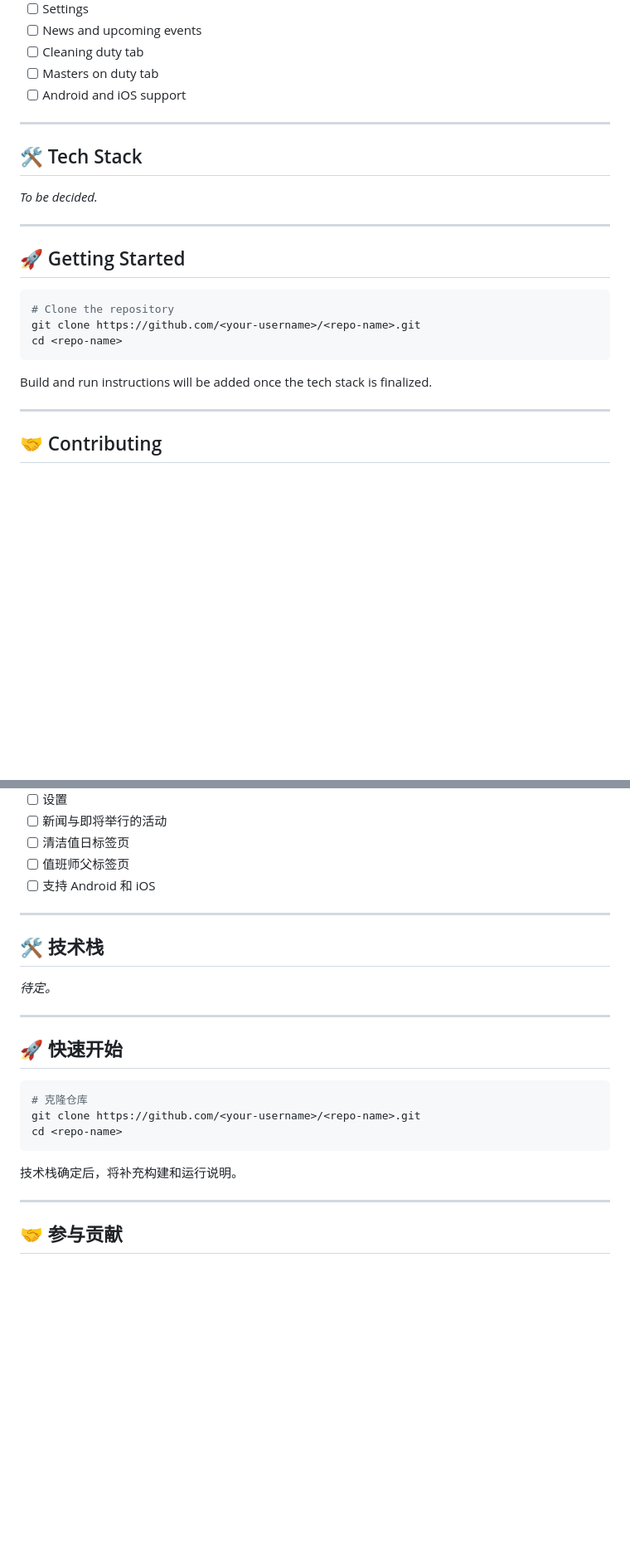
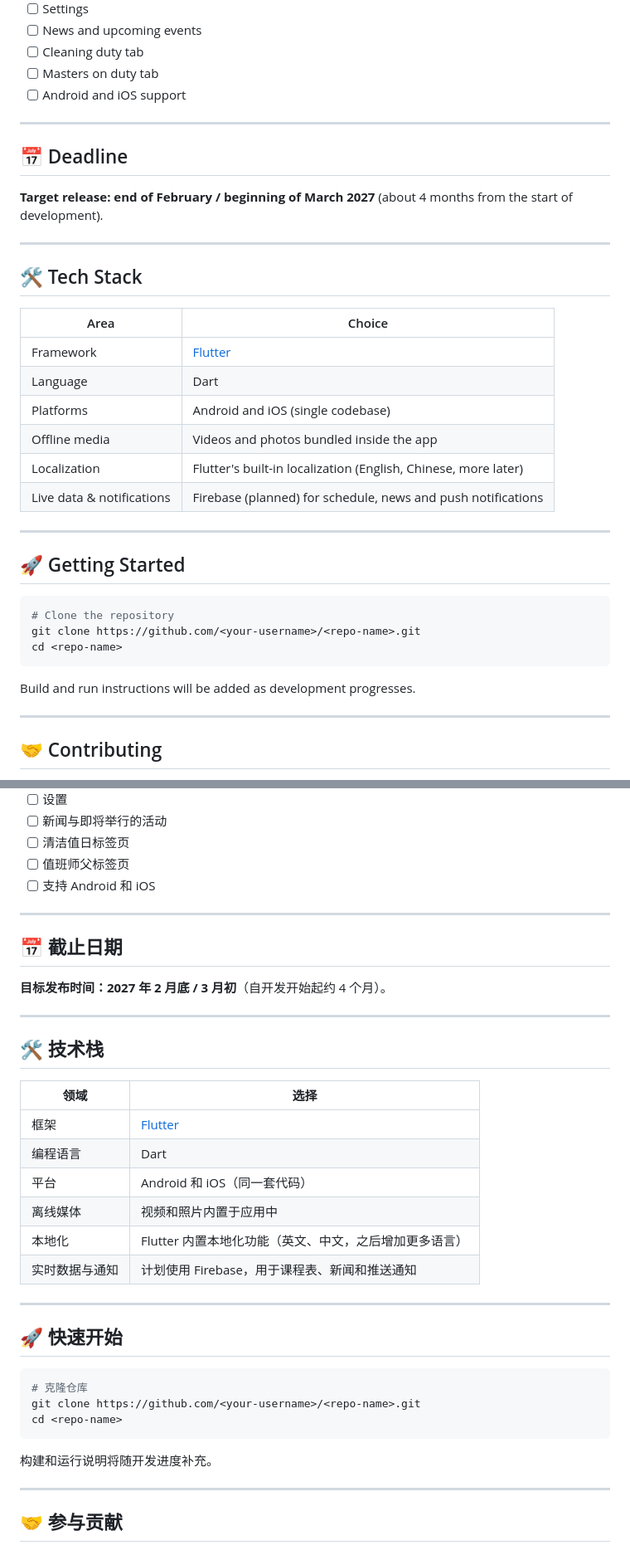
Before and after one commit to Bostiii/Qufu-Shaolin-Kung-Fu-App, a Markdown page: README.md, 2 parts joined by grey strips. Shown at 83% size. Drawn GitHub-style; blank space fills up the shorter version.

Commit message:
Update README with deadline and tech stack details

````diff
--- a/README.md
+++ b/README.md
@@ -85,9 +85,22 @@ A mobile app for a martial arts school teaching Tai Chi, Shaolin Kung Fu, Wing C
 
 ---
 
+## 📅 Deadline
+
+**Target release: end of February / beginning of March 2027** (about 4 months from the start of development).
+
+---
+
 ## 🛠️ Tech Stack
 
-_To be decided._
+| Area | Choice |
+|------|--------|
+| Framework | [Flutter](https://flutter.dev) |
+| Language | Dart |
+| Platforms | Android and iOS (single codebase) |
+| Offline media | Videos and photos bundled inside the app |
+| Localization | Flutter's built-in localization (English, Chinese, more later) |
+| Live data & notifications | Firebase (planned) for schedule, news and push notifications |
 
 ---
 
@@ -99,7 +112,7 @@ git clone https://github.com/<your-username>/<repo-name>.git
 cd <repo-name>
 ```
 
-Build and run instructions will be added once the tech stack is finalized.
+Build and run instructions will be added as development progresses.
 
 ---
 
@@ -201,9 +214,22 @@ _To be decided._
 
 ---
 
+## 📅 截止日期
+
+**目标发布时间：2027 年 2 月底 / 3 月初**（自开发开始起约 4 个月）。
+
+---
+
 ## 🛠️ 技术栈
 
-_待定。_
+| 领域 | 选择 |
+|------|------|
+| 框架 | [Flutter](https://flutter.dev) |
+| 编程语言 | Dart |
+| 平台 | Android 和 iOS（同一套代码） |
+| 离线媒体 | 视频和照片内置于应用中 |
+| 本地化 | Flutter 内置本地化功能（英文、中文，之后增加更多语言） |
+| 实时数据与通知 | 计划使用 Firebase，用于课程表、新闻和推送通知 |
 
 ---
 
@@ -215,7 +241,7 @@ git clone https://github.com/<your-username>/<repo-name>.git
 cd <repo-name>
 ```
 
-技术栈确定后，将补充构建和运行说明。
+构建和运行说明将随开发进度补充。
 
 ---
 
````
